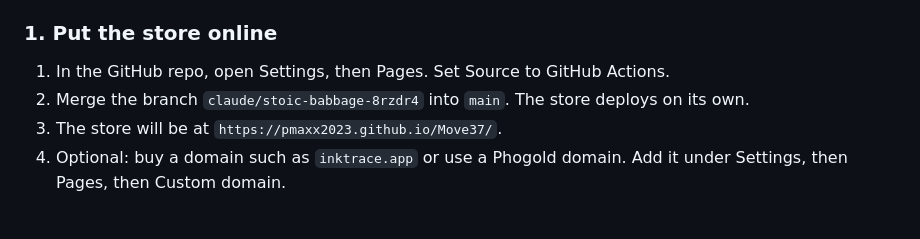
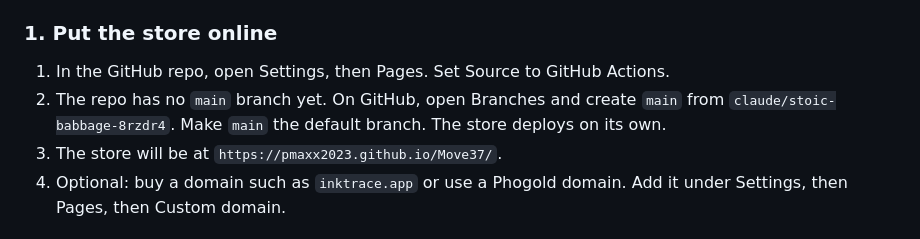
Before and after one commit to pmaxx2023/Move37, a Markdown page: LAUNCH.md, the part around the change. Drawn GitHub-style.

Commit message:
Fix the go-live step: create main from the store branch
Co-Authored-By: Claude Opus 5.5 <noreply@anthropic.com>
Claude-Session: https://claude.ai/code/session_01BVKuW3JHE9ys4VhyLVyHeg

```diff
--- a/LAUNCH.md
+++ b/LAUNCH.md
@@ -37,7 +37,8 @@ Ads pay for themselves only if a click costs less than that.
 ### 1. Put the store online
 
 1. In the GitHub repo, open Settings, then Pages. Set Source to GitHub Actions.
-2. Merge the branch `claude/stoic-babbage-8rzdr4` into `main`. The store deploys on its own.
+2. The repo has no `main` branch yet. On GitHub, open Branches and create `main` from `claude/stoic-babbage-8rzdr4`.
+   Make `main` the default branch. The store deploys on its own.
 3. The store will be at `https://pmaxx2023.github.io/Move37/`.
 4. Optional: buy a domain such as `inktrace.app` or use a Phogold domain. Add it under Settings, then Pages, then Custom domain.
 
```
